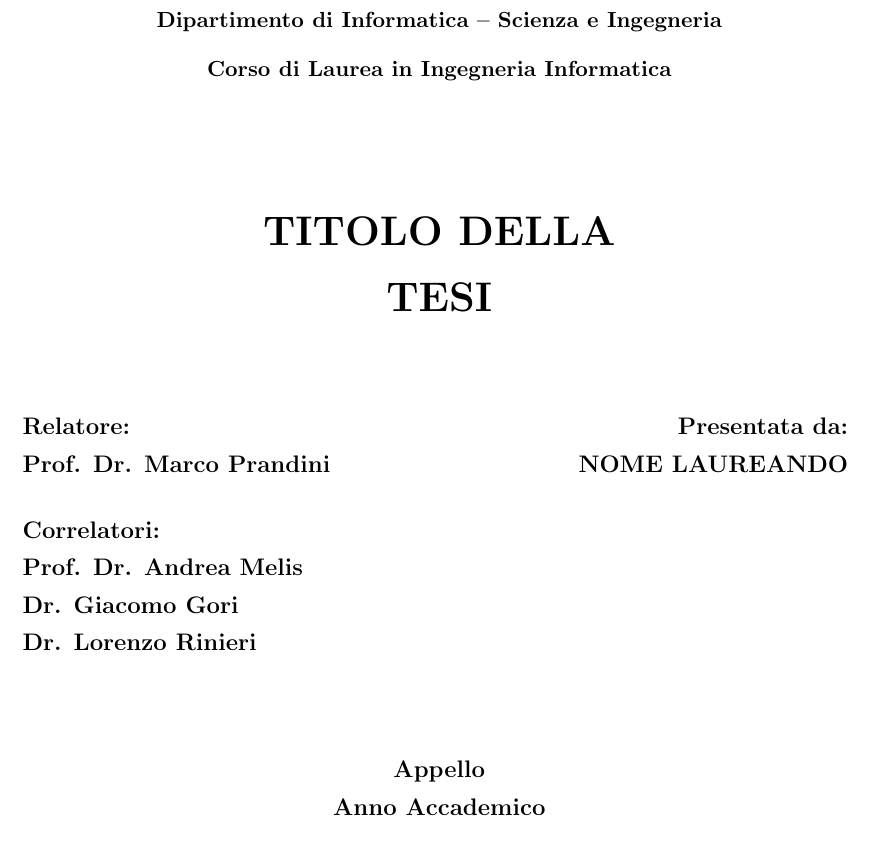
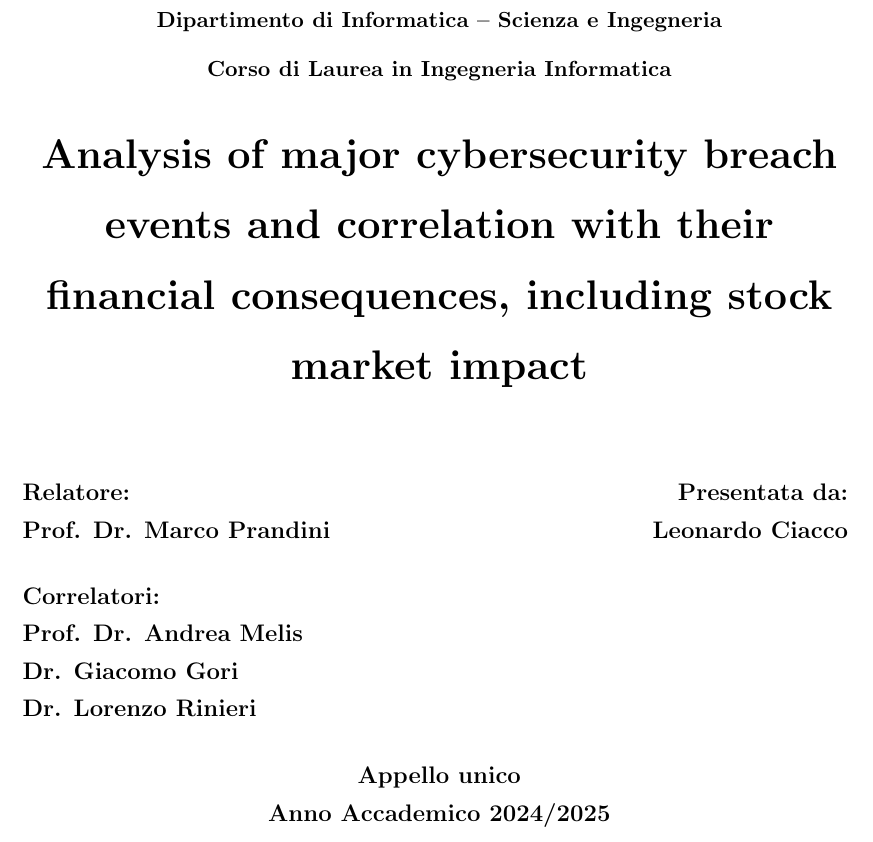
Before and after one commit to UniboSecurityResearch/CiaccoLeonardo, a LaTeX thesis (document/main.tex, which reads document/src/frontespizio.tex): part of page 1 of 33, cut so that both start at the same text. Compiled offline with pdfLaTeX.

Commit message:
Update frontespizio.tex

```diff
--- a/document/src/frontespizio.tex
+++ b/document/src/frontespizio.tex
@@ -12,11 +12,16 @@ Dipartimento di Informatica -- Scienza e Ingegneria\\
 Corso di Laurea in Ingegneria Informatica }}
 %se Laurea Magistrale scrivere "Corso di Laurea Magistrale in Ingegneria Informatica"
 \end{center}
-\vspace{11.9mm}
+\vspace{1.2mm}
 \begin{center}
-{\LARGE{\bf TITOLO DELLA\\
-\vspace{5mm}
-TESI}}
+{\LARGE{\bf Analysis of major cybersecurity breach\\
+\vspace{1mm}
+events and correlation with their\\
+\vspace{1mm}
+financial consequences, including stock\\
+\vspace{1mm}
+market impact\\
+\vspace{1mm}}}
 \end{center}
 \vspace{11.9mm}
 \par
@@ -25,7 +30,7 @@ TESI}}
 {\normalsize{\bf Relatore:\\
 Prof. Dr. Marco Prandini
 
-\vspace{5mm}
+\vspace{5mm} %DA METTERE? ANCHE NELLA DOMANDA?
 Correlatori:\\
 Prof. Dr. Andrea Melis\\
 Dr. Giacomo Gori\\
@@ -35,11 +40,11 @@ Dr. Lorenzo Rinieri\\
 \hfill
 \begin{minipage}[t]{0.47\textwidth}\raggedleft
 {\normalsize{\bf Presentata da:\\
-NOME LAUREANDO}}
+Leonardo Ciacco}}
 \end{minipage}
-\vspace{10mm} % da aumentare a 20 o 30 se non si inseriscono i correlatori
+\vspace{0.5mm} % da aumentare a 10, 20 o 30 se non si inseriscono i correlatori
 \begin{center}
-{\normalsize{\bf Appello \\%inserire il numero dell'appello in cui ci si laurea
-Anno Accademico }}%inserire l'anno accademico a cui si è iscritti
+{\normalsize{\bf Appello unico\\%inserire il numero dell'appello in cui ci si laurea CAPIRE
+Anno Accademico 2024/2025}}%inserire l'anno accademico a cui si è iscritti
 \end{center}
 \end{titlepage}
```
